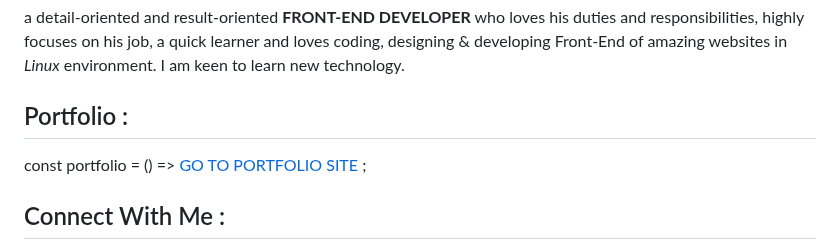
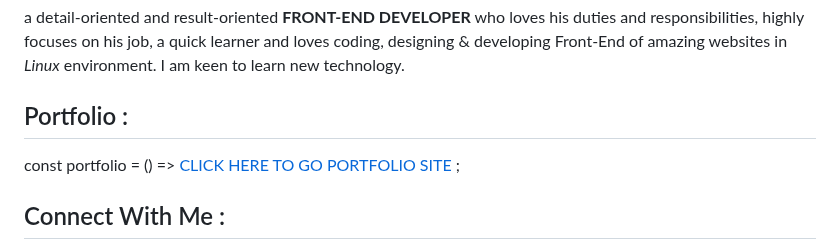
Before and after one commit to hmjahid/hmjahid, a Markdown page: README.md, the part around the change. Drawn GitHub-style.

```diff
--- a/README.md
+++ b/README.md
@@ -4,7 +4,7 @@
 
 <h2>Portfolio :</h2>
 
-const portfolio = () => [GO TO PORTFOLIO SITE](https://hmjahid.netlify.app/) ;
+const portfolio = () => [CLICK HERE TO GO PORTFOLIO SITE](https://hmjahid.netlify.app/) ;
 
 <h2>Connect With Me :</h2>
 
```
